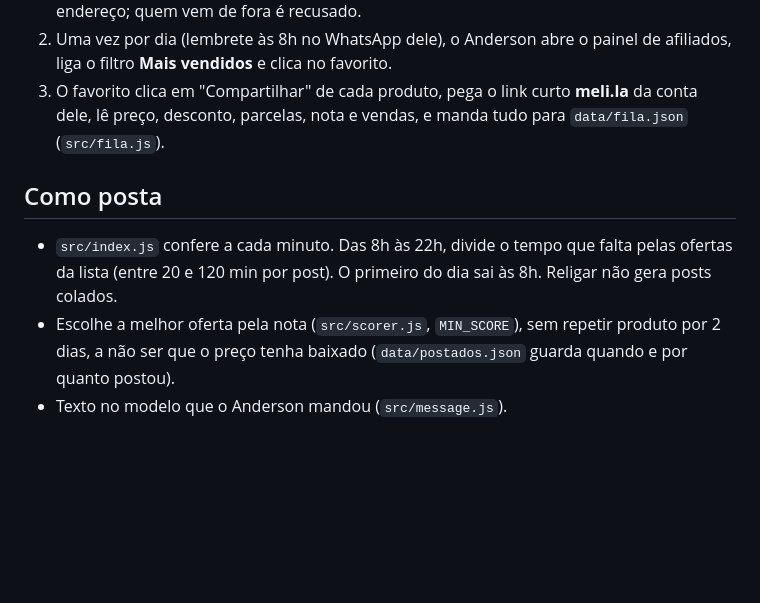
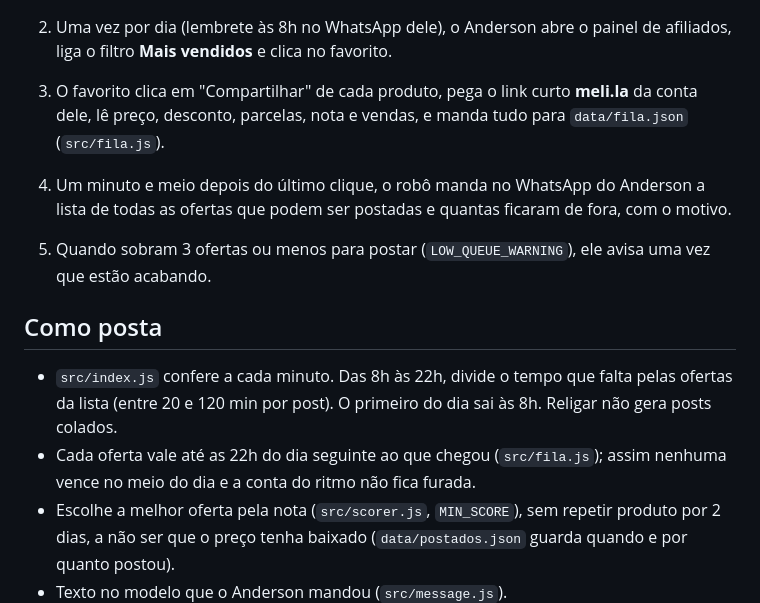
Before and after one commit to andersontavaressilva-ctrl/winget-pro-installe, a Markdown page: agente-promo-ml/COMO-FUNCIONA.md, the part around the change. GitHub-like rendering; blank space fills up the shorter version.

Commit message:
Resumo: validade das ofertas

```diff
--- a/agente-promo-ml/COMO-FUNCIONA.md
+++ b/agente-promo-ml/COMO-FUNCIONA.md
@@ -23,9 +23,15 @@ Por isso as ofertas vêm de um clique do Anderson no navegador dele:
 3. O favorito clica em "Compartilhar" de cada produto, pega o link curto **meli.la** da conta dele,
    lê preço, desconto, parcelas, nota e vendas, e manda tudo para `data/fila.json` (`src/fila.js`).
 
+4. Um minuto e meio depois do último clique, o robô manda no WhatsApp do Anderson a lista de todas as ofertas
+   que podem ser postadas e quantas ficaram de fora, com o motivo.
+5. Quando sobram 3 ofertas ou menos para postar (`LOW_QUEUE_WARNING`), ele avisa uma vez que estão acabando.
+
 ## Como posta
 - `src/index.js` confere a cada minuto. Das 8h às 22h, divide o tempo que falta pelas ofertas da lista
   (entre 20 e 120 min por post). O primeiro do dia sai às 8h. Religar não gera posts colados.
+- Cada oferta vale até as 22h do dia seguinte ao que chegou (`src/fila.js`); assim nenhuma vence
+  no meio do dia e a conta do ritmo não fica furada.
 - Escolhe a melhor oferta pela nota (`src/scorer.js`, `MIN_SCORE`), sem repetir produto por 2 dias,
   a não ser que o preço tenha baixado (`data/postados.json` guarda quando e por quanto postou).
 - Texto no modelo que o Anderson mandou (`src/message.js`).
```
